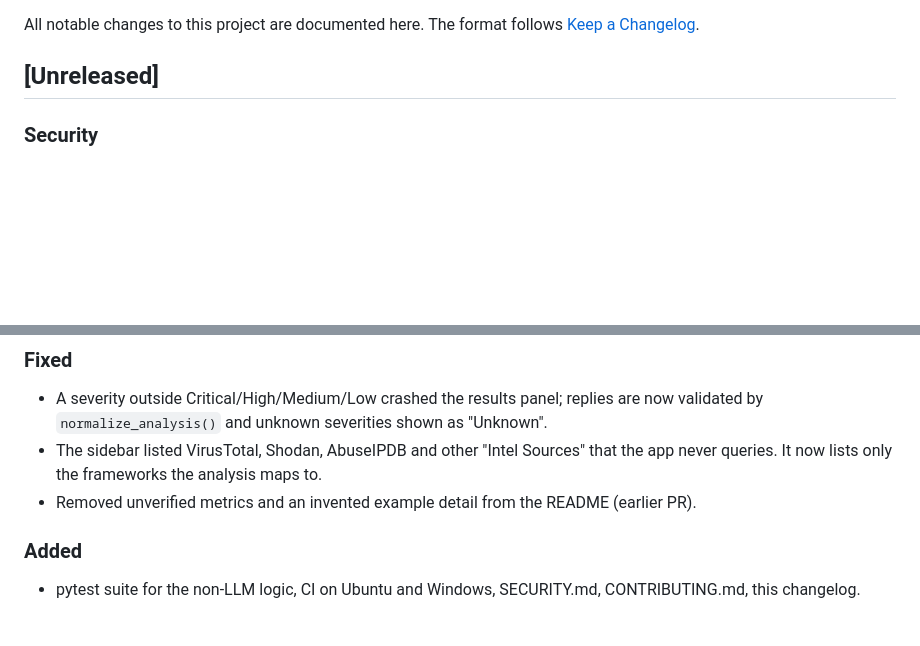
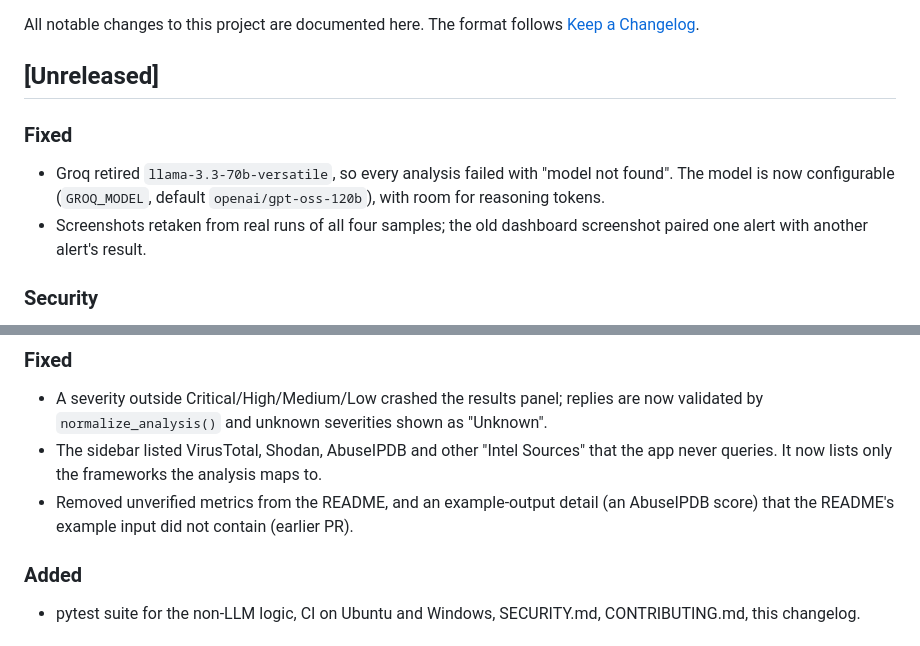
Before and after one commit to yug3009p/ai-soc-copilot, a Markdown page: CHANGELOG.md, 2 parts joined by grey strips. Drawn GitHub-style; blank space fills up the shorter version.

```diff
--- a/CHANGELOG.md
+++ b/CHANGELOG.md
@@ -4,6 +4,12 @@ All notable changes to this project are documented here. The format follows
 [Keep a Changelog](https://keepachangelog.com/en/1.1.0/).
 
 ## [Unreleased]
+
+### Fixed
+- Groq retired `llama-3.3-70b-versatile`, so every analysis failed with "model not found". The model
+  is now configurable (`GROQ_MODEL`, default `openai/gpt-oss-120b`), with room for reasoning tokens.
+- Screenshots retaken from real runs of all four samples; the old dashboard screenshot paired one
+  alert with another alert's result.
 
 ### Security
 - Model output (summary, reasoning, actions, technique fields, severity) is now HTML-escaped before
@@ -16,7 +22,8 @@ All notable changes to this project are documented here. The format follows
   by `normalize_analysis()` and unknown severities shown as "Unknown".
 - The sidebar listed VirusTotal, Shodan, AbuseIPDB and other "Intel Sources" that the app never
   queries. It now lists only the frameworks the analysis maps to.
-- Removed unverified metrics and an invented example detail from the README (earlier PR).
+- Removed unverified metrics from the README, and an example-output detail (an AbuseIPDB score) that
+  the README's example input did not contain (earlier PR).
 
 ### Added
 - pytest suite for the non-LLM logic, CI on Ubuntu and Windows, SECURITY.md, CONTRIBUTING.md,
```
Also changed, not shown: README.md (+4 -4 lines), screenshots/01-dashboard.png, screenshots/02-lateral-movement.png, screenshots/03-dns-exfiltration.png, screenshots/04-brute-force.png, 3 other files.
